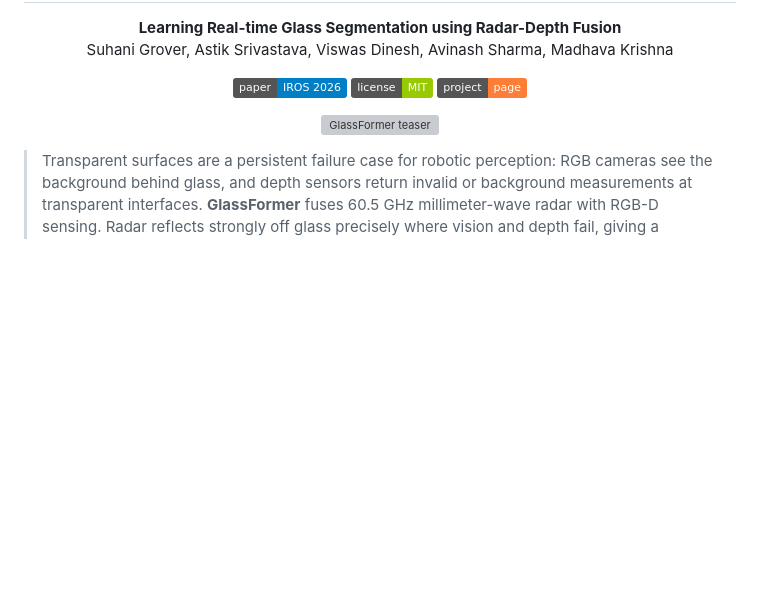
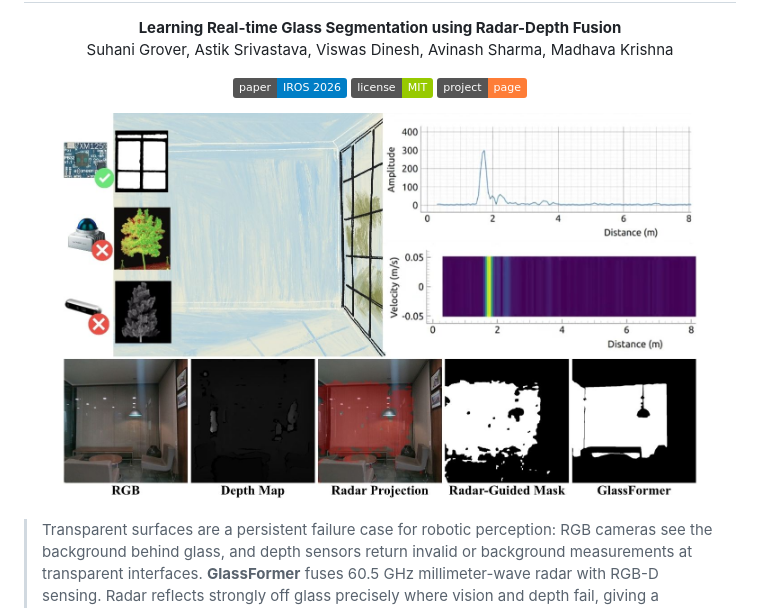
Before and after one commit to Suhani92/GlassFormer, a Markdown page: README.md, the part around the change. Rendered like a GitHub page; badges without logos; blank space fills up the shorter version; grey boxes are pictures that could not be loaded.

```diff
--- a/README.md
+++ b/README.md
@@ -11,7 +11,7 @@
 </p>
 
 <p align="center">
-  <img src="assets/teaser.png" width="90%" alt="GlassFormer teaser">
+  <img src="assets/teaser.jpg" width="90%" alt="GlassFormer teaser">
 </p>
 
 > Transparent surfaces are a persistent failure case for robotic perception: RGB
```
